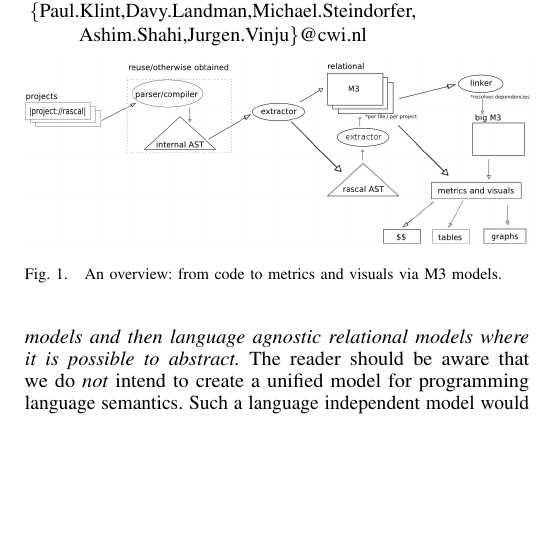
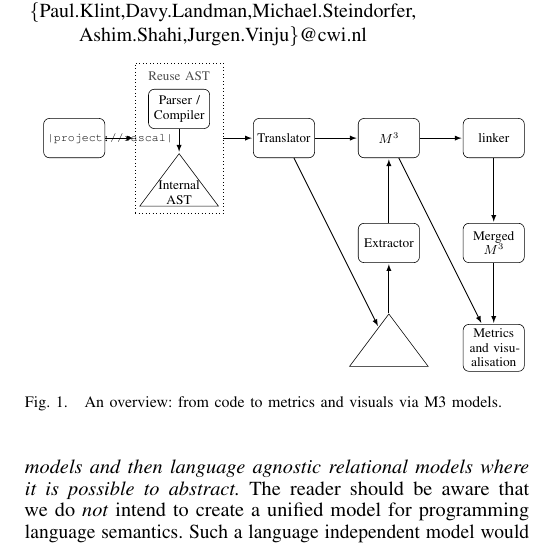
Before and after one commit to cwi-nl/swan-m3, a LaTeX paper (main.tex, which reads architecture.tex): part of one column of page 1 of 4, cut so that both start at the same text, the shorter picture padded with empty space. Compiled offline with pdfLaTeX.

Commit message:
Added first version of the figure

```diff
--- /dev/null
+++ b/architecture.tex
@@ -0,0 +1,8 @@
+\centering
+\small
+\tikzstyle{line} = [draw, shorten >= 0.1em, -latex, semithick]
+\tikzstyle{aline} = [draw, dashed, shorten >= 0.1em, -latex, semithick]
+\tikzstyle{box} = [rectangle, draw, text width=4em, text centered, rounded corners, minimum height=3em]
+\tikzstyle{triangle} = [isosceles triangle, shape border rotate=90,isosceles triangle stretches=true, anchor=south, draw]
+\begin{tikzpicture}[node distance=8em]
+	\node (Input) [box] { \footnotesize \texttt{|project://rascal|} };
@@ -0,0 +13,31 @@
+			\node (Compiler) [box, below of= Caption,yshift=3.5em] { Parser / Compiler };
+			\node (InternalAST) [triangle, minimum height=4em, minimum width=6em, below of=Compiler] { };
+			\node (InternalASTActual) [below=-2.3em of InternalAST, text width=4em, text centered] { Internal AST };
+			\path [line] (Compiler) -- (InternalAST);
+		\end{tikzpicture}
+	};
+
+	\node (Translator) [box, right of=ASTStealing] { Translator };
+
+	\node (M3Relations) [box, right of=Translator] { \mthree };
+	\node (Extractor) [box, below of=M3Relations] { Extractor };
+	\node (RascalAST) [triangle, minimum height=4em, minimum width=6em, below of=Extractor] {};
+
+	\node (Linker) [box, right of =M3Relations] { linker };
+	\node (M3Total) [box, below of= Linker] { Merged \mthree } ;
+	\node (Result) [box, below of= M3Total] { Metrics and visualisation };
+
+	\path [line] (Input) -- (ASTStealing);
+	\path [line] (ASTStealing) -- (Translator);
+
+	\path [line] (Translator) -- (M3Relations);
+	\path [line] (Translator) -- (RascalAST);
+	\path [line] (RascalAST) -- (Extractor);
+	\path [line] (Extractor) -- (M3Relations);
+
+	\path [line] (M3Relations) -- (Linker);
+	\path [line] (M3Relations) -- (Result);
+
+	\path [line] (Linker) -- (M3Total);
+	\path [line] (M3Total) -- (Result);
+\end{tikzpicture}
--- a/main.tex
+++ b/main.tex
@@ -77,6 +77,10 @@
 \newcommand{\loc}[1]{\small{\texttt{#1}}\xspace}
 \newcommand{\mthree}{\ensuremath{M^3}\xspace}
 
+\usepackage{tikz}
+\usetikzlibrary{shapes.geometric}
+\usetikzlibrary{positioning}
+
 \begin{document}
 
 \title{{\huge $M^3$: A General Model for Source Code Analytics in Rascal}}
@@ -129,7 +133,8 @@ not assume any reusability of metrics or visuals producers between models
 produced by different parsers. The design of \mthree  gives accuracy a higher priority than reuse.
 
 \begin{figure}[t]
-\includegraphics[width=\columnwidth]{m3}
+%\includegraphics[width=\columnwidth]{m3}
+	\resizebox{\columnwidth}{!}{\input{architecture}}
 \caption{An overview: from code to metrics and visuals via M3 models.}
 \end{figure}
 
```
Also changed, not shown: architecture.tex (4 more changed lines).
